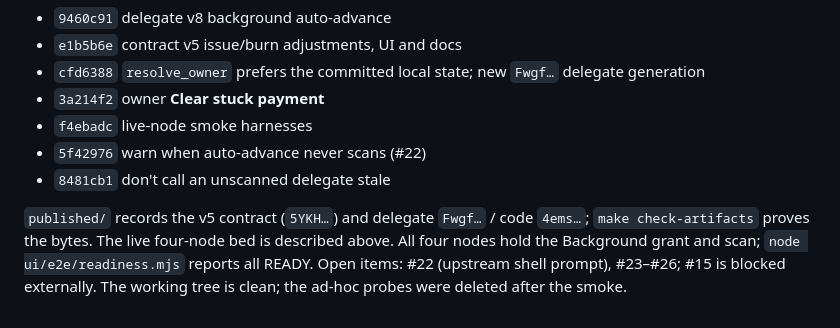
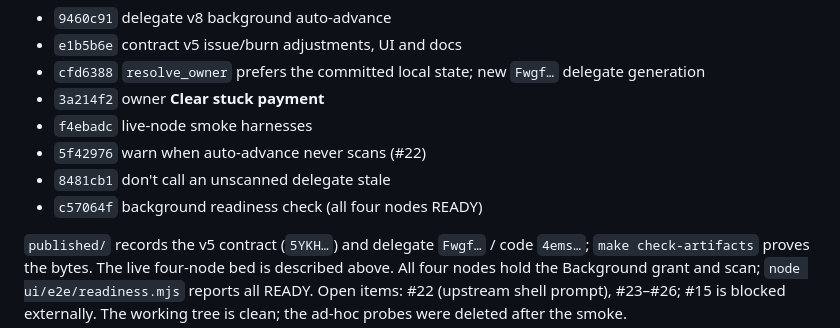
Before and after one commit to paulrd/number, a Markdown page: BACKLOG.md, the part around the change. Drawn GitHub-style.

Commit message:
Record the readiness check in the working tree

```diff
--- a/BACKLOG.md
+++ b/BACKLOG.md
@@ -674,6 +674,7 @@ The v4.1/v5 and delegate v8 work is pushed to `origin/main`:
 - `f4ebadc` live-node smoke harnesses
 - `5f42976` warn when auto-advance never scans (#22)
 - `8481cb1` don't call an unscanned delegate stale
+- `c57064f` background readiness check (all four nodes READY)
 
 `published/` records the v5 contract (`5YKH…`) and delegate `Fwgf…` / code
 `4ems…`; `make check-artifacts` proves the bytes. The live four-node bed is
```
